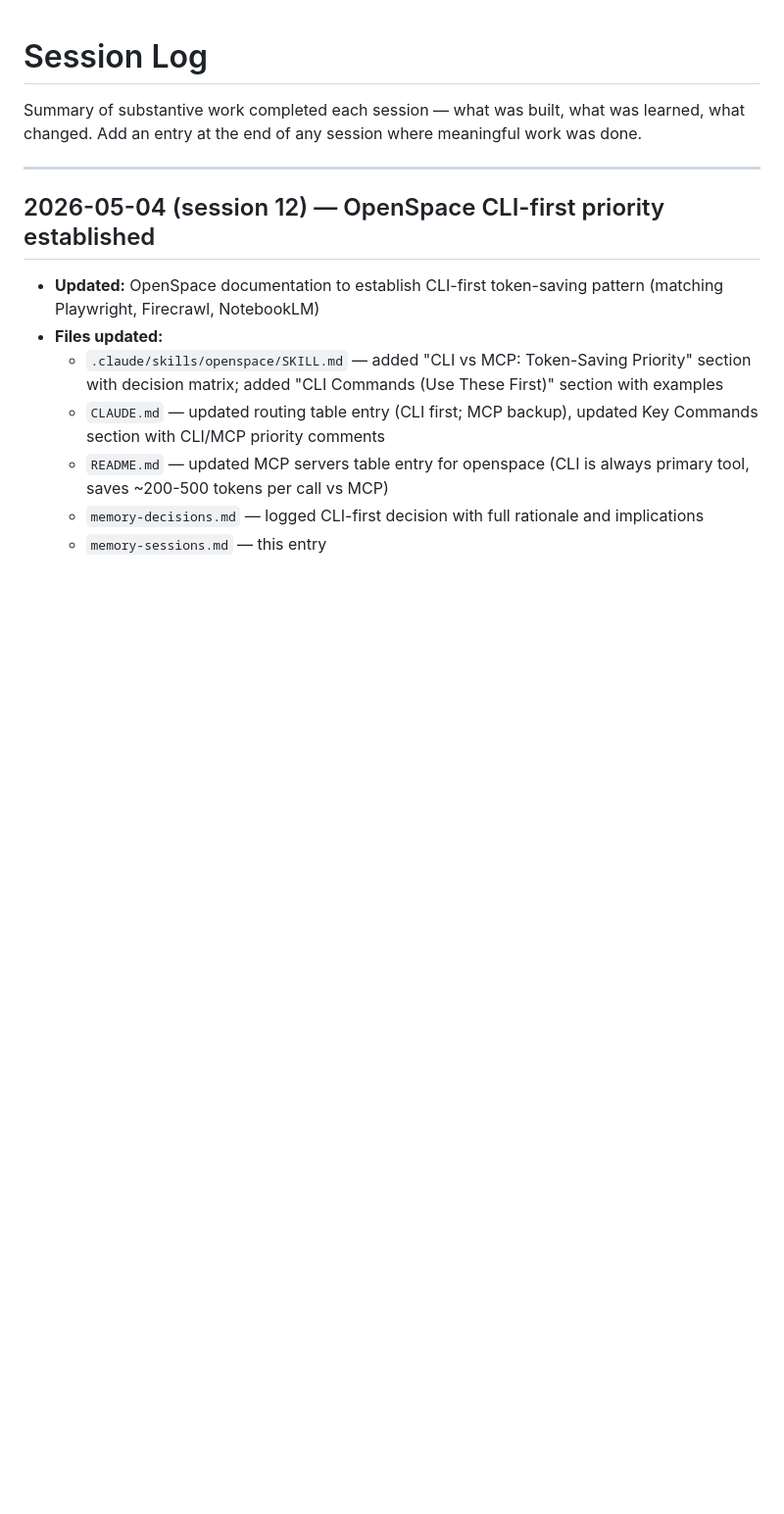
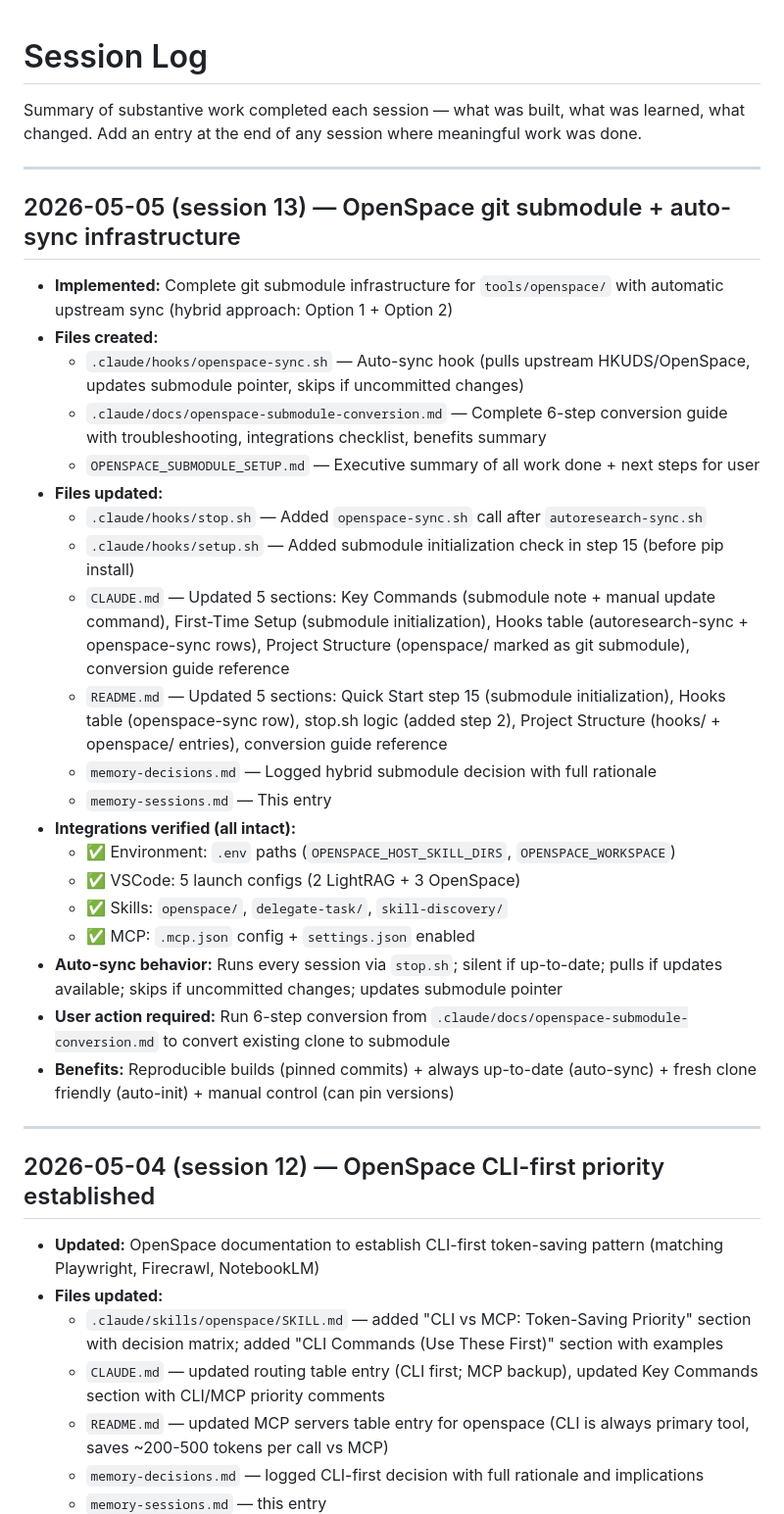
Before and after one commit to Roentek/Claude_Code_Boilerplate_Framework, a Markdown page: .claude/rules/memory-sessions.md, the part around one of its changes. Shown at 98% size. Drawn GitHub-style; blank space fills up the shorter version.

Commit message:
feat: Implement OpenSpace git submodule with auto-sync infrastructure and update related documentation - for sync merge.

```diff
--- a/.claude/rules/memory-sessions.md
+++ b/.claude/rules/memory-sessions.md
@@ -1,6 +1,30 @@
 # Session Log
 
 Summary of substantive work completed each session — what was built, what was learned, what changed. Add an entry at the end of any session where meaningful work was done.
+
+---
+
+## 2026-05-05 (session 13) — OpenSpace git submodule + auto-sync infrastructure
+- **Implemented:** Complete git submodule infrastructure for `tools/openspace/` with automatic upstream sync (hybrid approach: Option 1 + Option 2)
+- **Files created:**
+  - `.claude/hooks/openspace-sync.sh` — Auto-sync hook (pulls upstream HKUDS/OpenSpace, updates submodule pointer, skips if uncommitted changes)
+  - `.claude/docs/openspace-submodule-conversion.md` — Complete 6-step conversion guide with troubleshooting, integrations checklist, benefits summary
+  - `OPENSPACE_SUBMODULE_SETUP.md` — Executive summary of all work done + next steps for user
+- **Files updated:**
+  - `.claude/hooks/stop.sh` — Added `openspace-sync.sh` call after `autoresearch-sync.sh`
+  - `.claude/hooks/setup.sh` — Added submodule initialization check in step 15 (before pip install)
+  - `CLAUDE.md` — Updated 5 sections: Key Commands (submodule note + manual update command), First-Time Setup (submodule initialization), Hooks table (autoresearch-sync + openspace-sync rows), Project Structure (openspace/ marked as git submodule), conversion guide reference
+  - `README.md` — Updated 5 sections: Quick Start step 15 (submodule initialization), Hooks table (openspace-sync row), stop.sh logic (added step 2), Project Structure (hooks/ + openspace/ entries), conversion guide reference
+  - `memory-decisions.md` — Logged hybrid submodule decision with full rationale
+  - `memory-sessions.md` — This entry
+- **Integrations verified (all intact):**
+  - ✅ Environment: `.env` paths (`OPENSPACE_HOST_SKILL_DIRS`, `OPENSPACE_WORKSPACE`)
+  - ✅ VSCode: 5 launch configs (2 LightRAG + 3 OpenSpace)
+  - ✅ Skills: `openspace/`, `delegate-task/`, `skill-discovery/`
+  - ✅ MCP: `.mcp.json` config + `settings.json` enabled
+- **Auto-sync behavior:** Runs every session via `stop.sh`; silent if up-to-date; pulls if updates available; skips if uncommitted changes; updates submodule pointer
+- **User action required:** Run 6-step conversion from `.claude/docs/openspace-submodule-conversion.md` to convert existing clone to submodule
+- **Benefits:** Reproducible builds (pinned commits) + always up-to-date (auto-sync) + fresh clone friendly (auto-init) + manual control (can pin versions)
 
 ---
 
```
Also changed, not shown: other parts of .claude/rules/memory-sessions.md (+12 -0 lines), .claude/rules/memory-decisions.md (+16 -0 lines).
